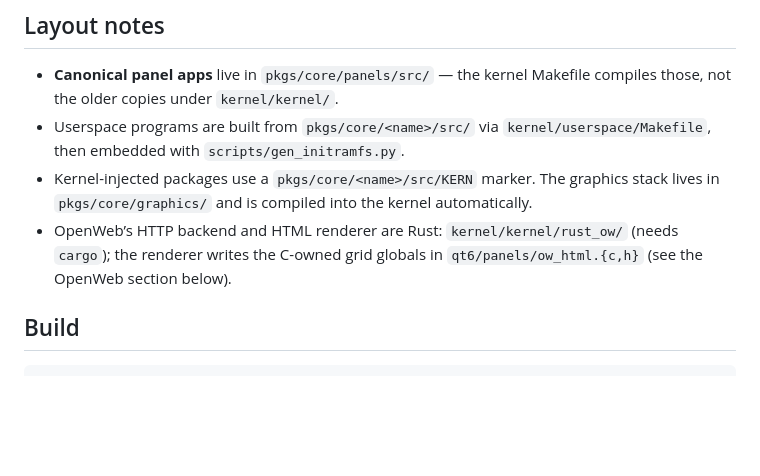
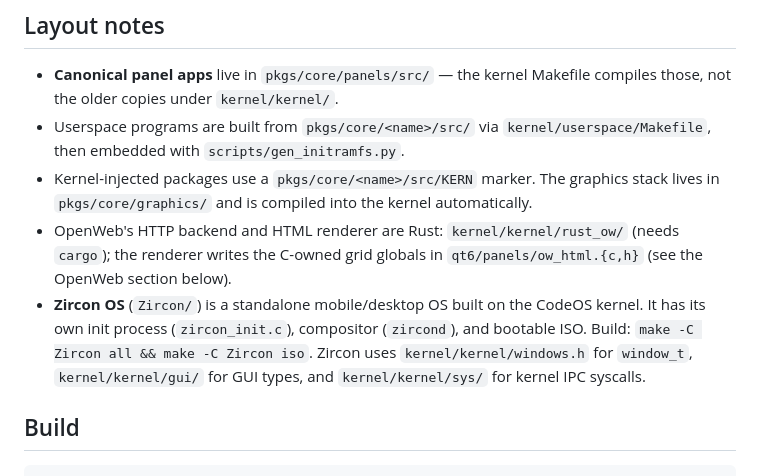
Before and after one commit to CodeOS-Comunity/HyperDE, a Markdown page: kernel/AGENTS.md, the part around the change. Drawn GitHub-style; blank space fills up the shorter version.

Commit message:
Update AGENTS.md with Zircon OS documentation

````diff
--- a/kernel/AGENTS.md
+++ b/kernel/AGENTS.md
@@ -15,7 +15,12 @@ Guidance for humans and coding agents working on this tree.
 - Kernel-injected packages use a `pkgs/core/<name>/src/KERN` marker. The
   graphics stack lives in `pkgs/core/graphics/` and is compiled into the
   kernel automatically.
-- OpenWeb’s HTTP backend and HTML renderer are Rust: `kernel/kernel/rust_ow/` (needs `cargo`); the renderer writes the C-owned grid globals in `qt6/panels/ow_html.{c,h}` (see the OpenWeb section below).
+- OpenWeb's HTTP backend and HTML renderer are Rust: `kernel/kernel/rust_ow/` (needs `cargo`); the renderer writes the C-owned grid globals in `qt6/panels/ow_html.{c,h}` (see the OpenWeb section below).
+- **Zircon OS** (`Zircon/`) is a standalone mobile/desktop OS built on the CodeOS kernel.
+  It has its own init process (`zircon_init.c`), compositor (`zircond`), and bootable ISO.
+  Build: `make -C Zircon all && make -C Zircon iso`.
+  Zircon uses `kernel/kernel/windows.h` for `window_t`, `kernel/kernel/gui/` for GUI types,
+  and `kernel/kernel/sys/` for kernel IPC syscalls.
 
 ## Build
 ```sh
````
